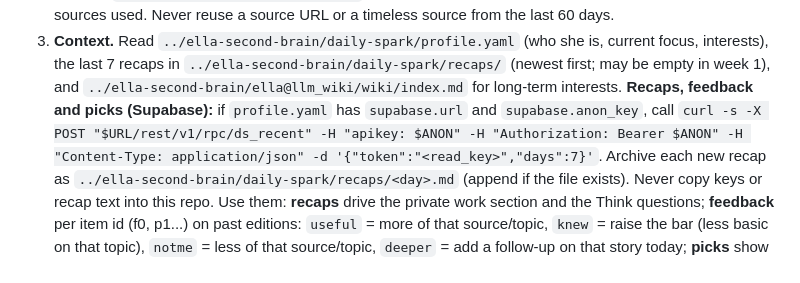
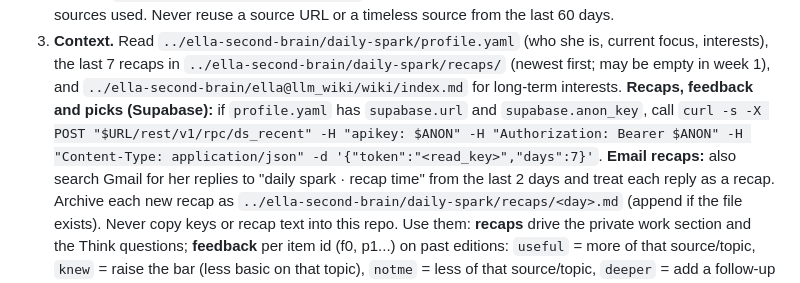
Before and after one commit to ellanguyen-isp/daily-spark, a Markdown page: CLAUDE.md, the part around the change. Drawn GitHub-style.

Commit message:
runbook: read email replies as recaps
Co-Authored-By: Claude Opus 5.5 <noreply@anthropic.com>
Claude-Session: https://claude.ai/code/session_013r7Niphrd49NiuBAUQXNxs

```diff
--- a/CLAUDE.md
+++ b/CLAUDE.md
@@ -28,6 +28,7 @@ Read only `daily-spark/` and `ella@llm_wiki/` in the private repo. Never read `e
    and `../ella-second-brain/ella@llm_wiki/wiki/index.md` for long-term interests.
    **Recaps, feedback and picks (Supabase):** if `profile.yaml` has `supabase.url` and `supabase.anon_key`, call
    `curl -s -X POST "$URL/rest/v1/rpc/ds_recent" -H "apikey: $ANON" -H "Authorization: Bearer $ANON" -H "Content-Type: application/json" -d '{"token":"<read_key>","days":7}'`.
+   **Email recaps:** also search Gmail for her replies to "daily spark · recap time" from the last 2 days and treat each reply as a recap.
    Archive each new recap as `../ella-second-brain/daily-spark/recaps/<day>.md` (append if the file exists). Never copy keys or recap text into this repo.
    Use them: **recaps** drive the private work section and the Think questions; **feedback** per item id (f0, p1...) on past editions:
    `useful` = more of that source/topic, `knew` = raise the bar (less basic on that topic), `notme` = less of that source/topic,
```
